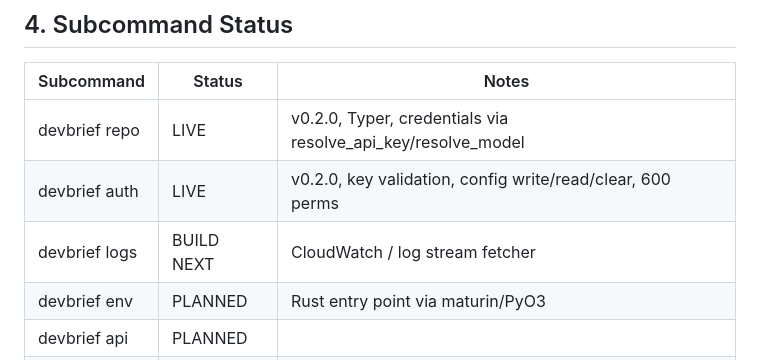
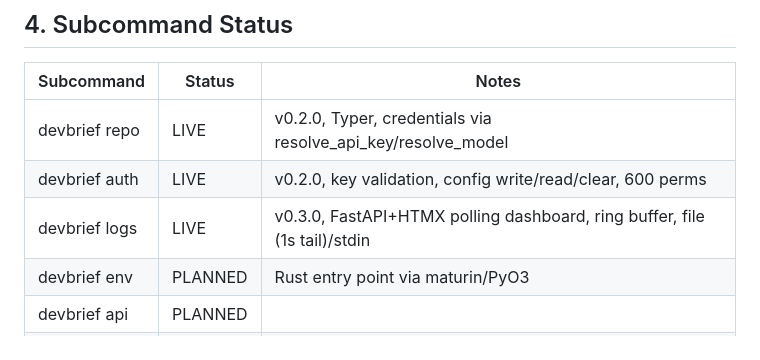
Before and after one commit to s3bc40/devbrief, a Markdown page: CLAUDE.md, the part around the change. Rendered like a GitHub page.

Commit message:
docs: update CLAUDE.md — devbrief logs v0.3.0 live
Mark devbrief logs as LIVE in the subcommand status table.
Corrects the notes to reflect the final implementation:
HTMX polling (not SSE), asyncio sleep-based file tail (not
watchfiles), no --follow flag.

Co-Authored-By: Claude Sonnet 4.6 <noreply@anthropic.com>

```diff
--- a/CLAUDE.md
+++ b/CLAUDE.md
@@ -66,7 +66,7 @@ devbrief/
 |-----------------|-------------|------------------------------------------------|
 | devbrief repo   | LIVE        | v0.2.0, Typer, credentials via resolve_api_key/resolve_model |
 | devbrief auth   | LIVE        | v0.2.0, key validation, config write/read/clear, 600 perms   |
-| devbrief logs   | BUILD NEXT  | CloudWatch / log stream fetcher                |
+| devbrief logs   | LIVE        | v0.3.0, FastAPI+HTMX polling dashboard, ring buffer, file (1s tail)/stdin |
 | devbrief env    | PLANNED     | Rust entry point via maturin/PyO3              |
 | devbrief api    | PLANNED     |                                                |
 | devbrief infra  | PLANNED     |                                                |
```
